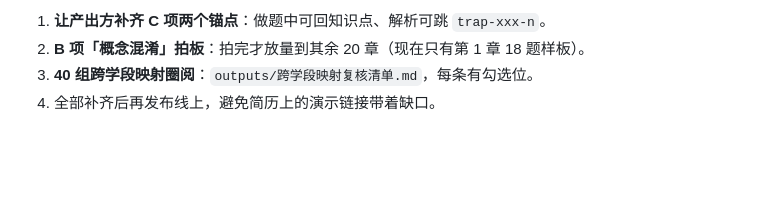
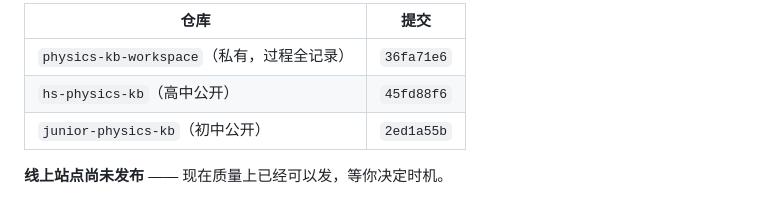
Before and after one commit to wsxieduan/hs-physics-kb, a Markdown page: outputs/质检报告_第二批.md, the part around one of its changes. Drawn GitHub-style; blank space fills up the shorter version.

```diff
--- a/outputs/质检报告_第二批.md
+++ b/outputs/质检报告_第二批.md
@@ -126,5 +112,8 @@
 
-1. **让产出方补齐 C 项两个锚点**：做题中可回知识点、解析可跳 `trap-xxx-n`。
-2. **B 项「概念混淆」拍板**：拍完才放量到其余 20 章（现在只有第 1 章 18 题样板）。
-3. **40 组跨学段映射圈阅**：`outputs/跨学段映射复核清单.md`，每条有勾选位。
-4. 全部补齐后再发布线上，避免简历上的演示链接带着缺口。
+| 仓库 | 提交 |
+|---|---|
+| `physics-kb-workspace`（私有，过程全记录） | `36fa71e6` |
+| `hs-physics-kb`（高中公开） | `45fd88f6` |
+| `junior-physics-kb`（初中公开） | `2ed1a55b` |
+
+**线上站点尚未发布** —— 现在质量上已经可以发，等你决定时机。
```
Also changed, not shown: other parts of outputs/质检报告_第二批.md (+77 -91 lines).
